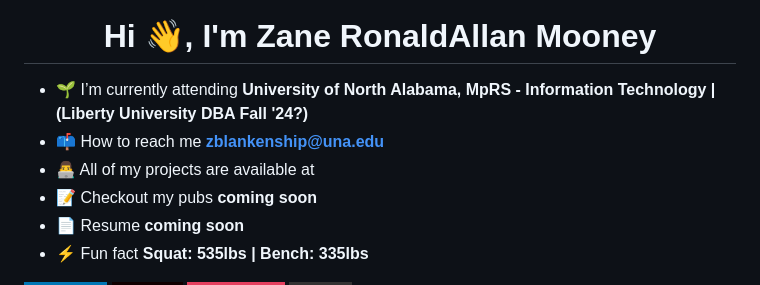
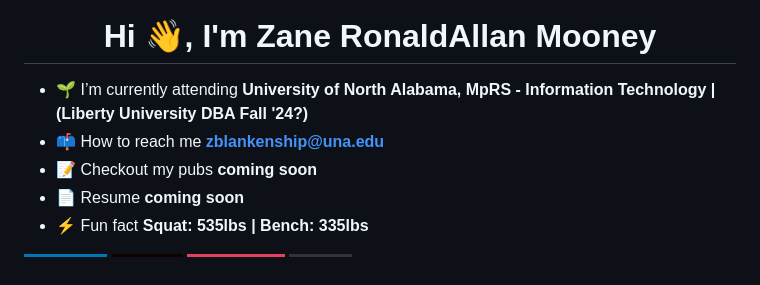
Before and after one commit to zanemooney/zanemooney, a Markdown page: README.md, the part around the change. GitHub-like rendering; badges without logos.

```diff
--- a/README.md
+++ b/README.md
@@ -3,7 +3,6 @@
 
 - 🌱 I’m currently attending **University of North Alabama, MpRS - Information Technology | (Liberty University DBA Fall '24?)**
 - 📫 How to reach me **zblankenship@una.edu**
-- 👨‍💻 All of my projects are available at **<coming soon>**
 - 📝 Checkout my pubs **coming soon**
 - 📄 Resume **coming soon**
 - ⚡ Fun fact **Squat: 535lbs | Bench: 335lbs**
```
